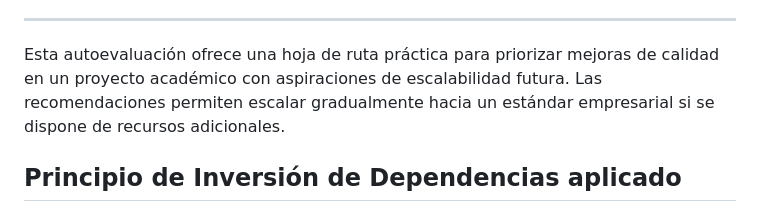
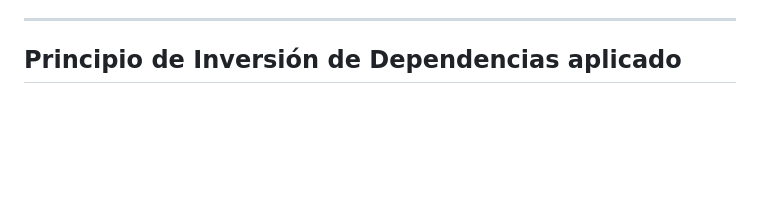
Before and after one commit to MiguelVN7/Proyecto-Integrador-1, a Markdown page: README.md, the part around the change. GitHub-like rendering; blank space fills up the shorter version.

```diff
--- a/README.md
+++ b/README.md
@@ -78,7 +78,7 @@ La revisión se centra en cuatro parámetros clave: **Usabilidad**, **Compatibil
 - Integrar análisis de dependencias (Dependabot, GitHub Advanced Security) y pruebas de penetración ligeras para prevenir vulnerabilidades.
 
 ---
-Esta autoevaluación ofrece una hoja de ruta práctica para priorizar mejoras de calidad en un proyecto académico con aspiraciones de escalabilidad futura. Las recomendaciones permiten escalar gradualmente hacia un estándar empresarial si se dispone de recursos adicionales.
+
 
 ## Principio de Inversión de Dependencias aplicado
 
```
